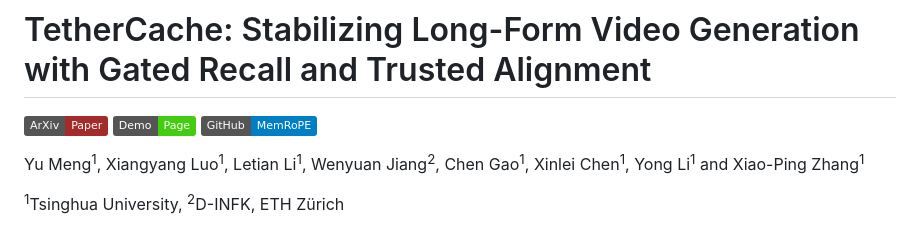
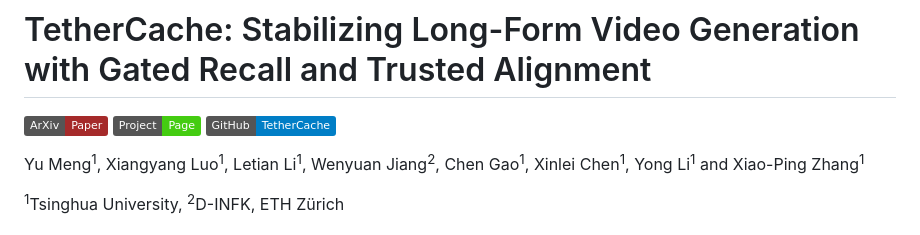
Before and after one commit to my4f175/TetherCache, a Markdown page: README.md, the part around the change. Drawn GitHub-style; badges without logos.

```diff
--- a/README.md
+++ b/README.md
@@ -1,8 +1,8 @@
 # TetherCache: Stabilizing Long-Form Video Generation with Gated Recall and Trusted Alignment
 
 [![Paper](https://img.shields.io/badge/ArXiv-Paper-brown)](https://arxiv.org/abs/2606.13035)
-[![Demo](https://img.shields.io/badge/Demo-Page-brightgreen)](https://my4f175.github.io/TetherCache/)
-[![Code](https://img.shields.io/badge/GitHub-MemRoPE-blue)](https://github.com/my4f175/TetherCache)
+[![Demo](https://img.shields.io/badge/Project-Page-brightgreen)](https://my4f175.github.io/TetherCache/)
+[![Code](https://img.shields.io/badge/GitHub-TetherCache-blue)](https://github.com/my4f175/TetherCache)
 
 Yu Meng<sup>1</sup>, Xiangyang Luo<sup>1</sup>, Letian Li<sup>1</sup>, Wenyuan Jiang<sup>2</sup>, Chen Gao<sup>1</sup>, Xinlei Chen<sup>1</sup>, Yong Li<sup>1</sup> and Xiao-Ping Zhang<sup>1</sup>
 
```
